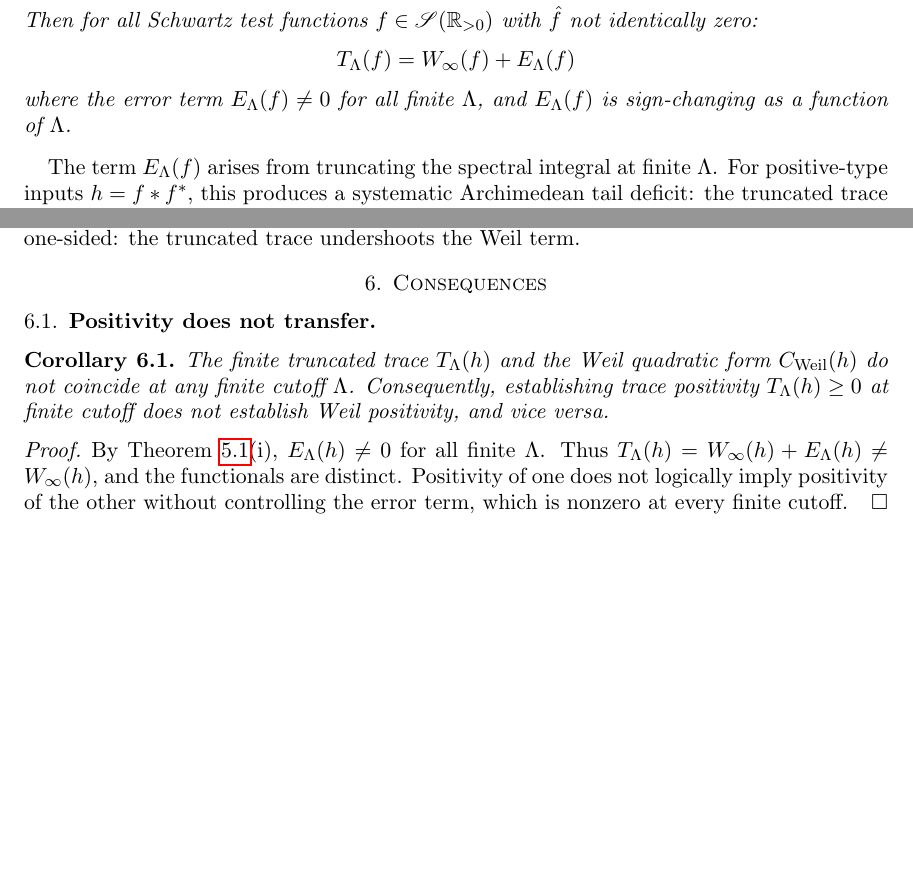
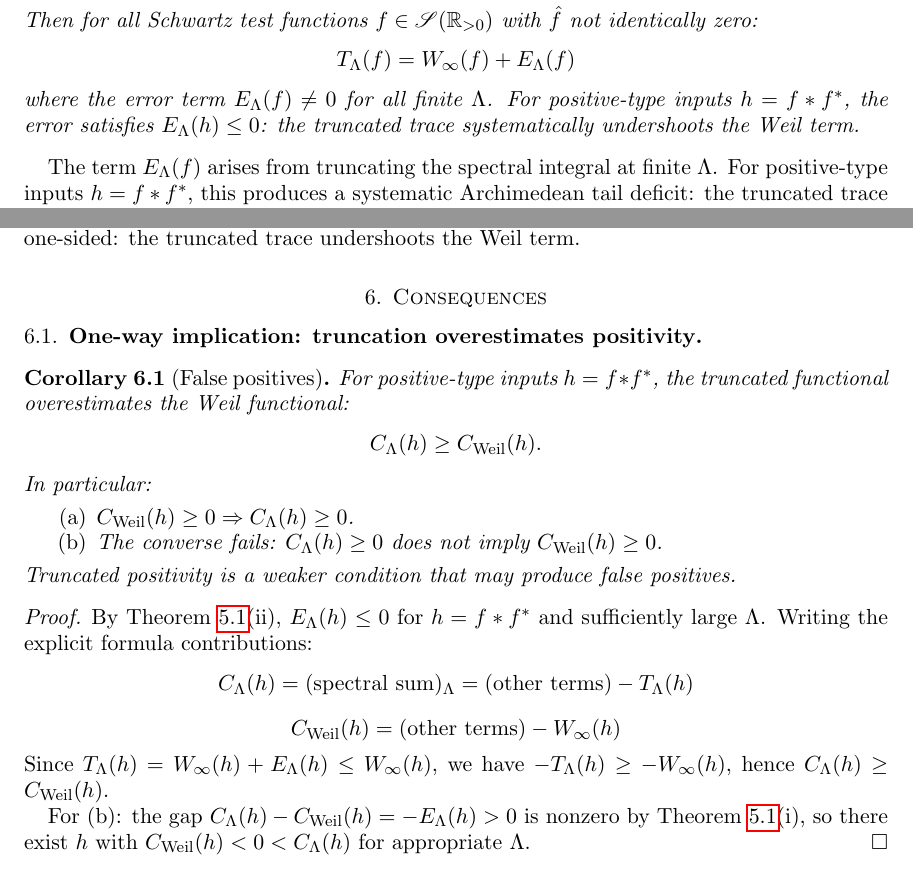
Before and after one commit to vitamingum/gibbs-gamma-mismatch, a LaTeX paper (gibbs-gamma-obstruction.tex): two parts of pages 2 and 6 of 8, joined at a grey line, cut so that both start at the same text, the shorter picture padded with empty space. Compiled offline with pdfLaTeX.

Commit message:
critical fix: reverse implication direction  truncation overestimates (false positives), not underestimates

```diff
--- a/gibbs-gamma-obstruction.tex
+++ b/gibbs-gamma-obstruction.tex
@@ -87,8 +87,9 @@ $\hat{f}$ not identically zero:
 \[
 T_\Lambda(f) = W_\infty(f) + E_\Lambda(f)
 \]
-where the error term $E_\Lambda(f) \neq 0$ for all finite $\Lambda$, and
-$E_\Lambda(f)$ is sign-changing as a function of $\Lambda$.
+where the error term $E_\Lambda(f) \neq 0$ for all finite $\Lambda$. For
+positive-type inputs $h = f * f^*$, the error satisfies $E_\Lambda(h) \leq 0$:
+the truncated trace systematically undershoots the Weil term.
 \end{theorem}
 
 The term $E_\Lambda(f)$ arises from truncating the spectral integral at finite
@@ -385,21 +386,38 @@ inputs, this deficit is one-sided: the truncated trace undershoots the Weil term
 \section{Consequences}
 %=============================================================================
 
-\subsection{Positivity does not transfer}
+\subsection{One-way implication: truncation overestimates positivity}
 
-\begin{corollary}\label{cor:positivity}
-The finite truncated trace $T_\Lambda(h)$ and the Weil quadratic form
-$C_{\textup{Weil}}(h)$ do not coincide at any finite cutoff $\Lambda$.
-Consequently, establishing trace positivity $T_\Lambda(h) \geq 0$ at finite
-cutoff does not establish Weil positivity, and vice versa.
+\begin{corollary}[False positives]\label{cor:positivity}
+For positive-type inputs $h = f * f^*$, the truncated functional overestimates
+the Weil functional:
+\[
+C_\Lambda(h) \geq C_{\textup{Weil}}(h).
+\]
+In particular:
+\begin{enumerate}
+\item[\textup{(a)}] $C_{\textup{Weil}}(h) \geq 0 \Rightarrow C_\Lambda(h) \geq 0$.
+\item[\textup{(b)}] The converse fails: $C_\Lambda(h) \geq 0$ does not imply
+$C_{\textup{Weil}}(h) \geq 0$.
+\end{enumerate}
+Truncated positivity is a weaker condition that may produce false positives.
 \end{corollary}
 
 \begin{proof}
-By Theorem \ref{thm:mismatch}(i), $E_\Lambda(h) \neq 0$ for all finite $\Lambda$.
-Thus $T_\Lambda(h) = W_\infty(h) + E_\Lambda(h) \neq W_\infty(h)$, and the
-functionals are distinct. Positivity of one does not logically imply
-positivity of the other without controlling the error term, which is
-nonzero at every finite cutoff.
+By Theorem \ref{thm:mismatch}(ii), $E_\Lambda(h) \leq 0$ for $h = f * f^*$ and
+sufficiently large $\Lambda$. Writing the explicit formula contributions:
+\[
+C_\Lambda(h) = (\text{spectral sum})_\Lambda = (\text{other terms}) - T_\Lambda(h)
+\]
+\[
+C_{\textup{Weil}}(h) = (\text{other terms}) - W_\infty(h)
+\]
+Since $T_\Lambda(h) = W_\infty(h) + E_\Lambda(h) \leq W_\infty(h)$, we have
+$-T_\Lambda(h) \geq -W_\infty(h)$, hence $C_\Lambda(h) \geq C_{\textup{Weil}}(h)$.
+
+For (b): the gap $C_\Lambda(h) - C_{\textup{Weil}}(h) = -E_\Lambda(h) > 0$ is
+nonzero by Theorem \ref{thm:mismatch}(i), so there exist $h$ with
+$C_{\textup{Weil}}(h) < 0 < C_\Lambda(h)$ for appropriate $\Lambda$.
 \end{proof}
 
 \subsection{Obstruction to the spectral approach}
@@ -411 +429,2 @@ Any proof of the Riemann hypothesis via the Connes program that relies on:
 at finite cutoff, then
+\item[\textup{(b)}] concluding Weil positivity $C_{\textup{Weil}}(f * f^*) \geq 0$,
```
Also changed, not shown: gibbs-gamma-obstruction.tex (16 more changed lines).
